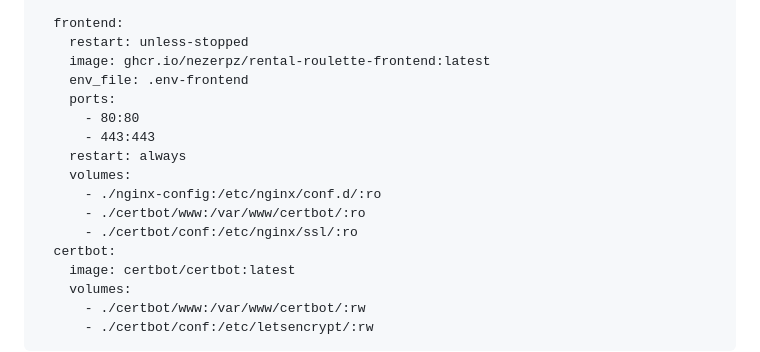
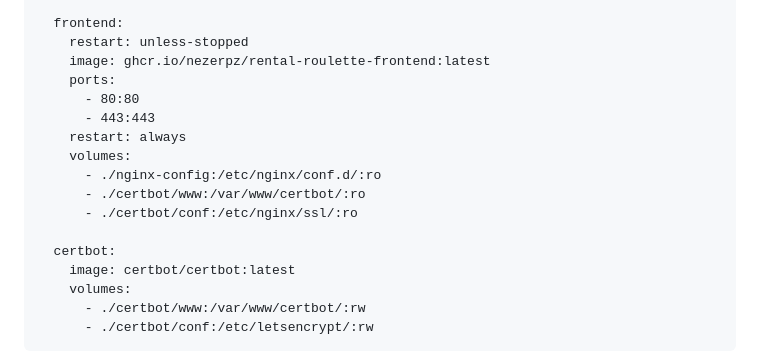
Before and after one commit to Nezerpz/IDATA2301-Project-2025, a Markdown page: README.md, the part around the change. GitHub-like rendering.

Commit message:
actually

```diff
--- a/README.md
+++ b/README.md
@@ -28,7 +28,6 @@ services:
   frontend:
     restart: unless-stopped
     image: ghcr.io/nezerpz/rental-roulette-frontend:latest
-    env_file: .env-frontend
     ports:
       - 80:80
       - 443:443
@@ -37,6 +36,7 @@ services:
       - ./nginx-config:/etc/nginx/conf.d/:ro
       - ./certbot/www:/var/www/certbot/:ro
       - ./certbot/conf:/etc/nginx/ssl/:ro
+
   certbot:
     image: certbot/certbot:latest
     volumes:
```
